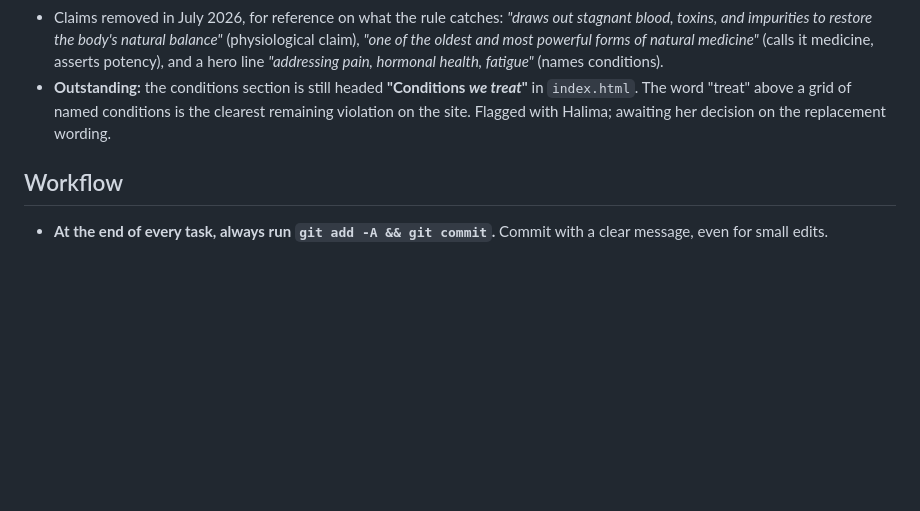
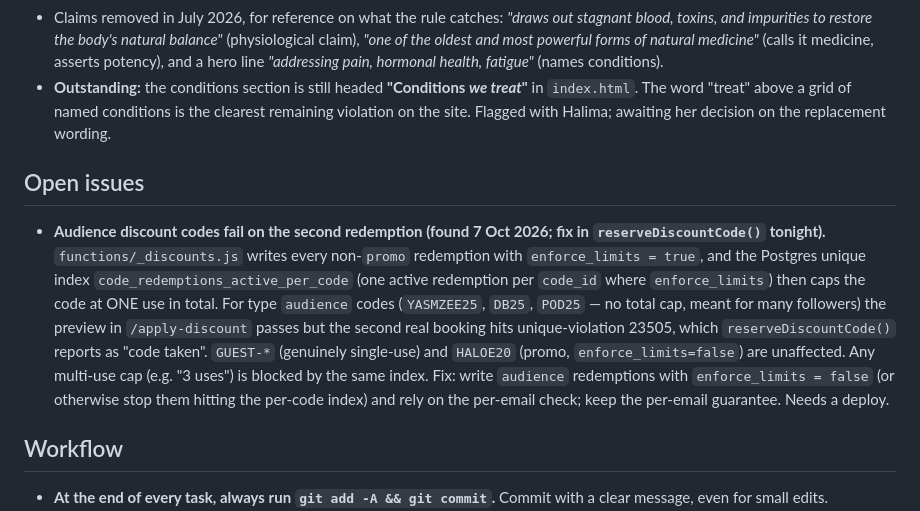
Before and after one commit to haloe-health/haloe, a Markdown page: CLAUDE.md, the part around the change. GitHub-like rendering; blank space fills up the shorter version.

Commit message:
CLAUDE.md: log open issue - audience codes capped at one redemption
Co-Authored-By: Claude Sonnet 5.5 <noreply@anthropic.com>

```diff
--- a/CLAUDE.md
+++ b/CLAUDE.md
@@ -105,6 +105,10 @@ The address collected at step 3 is deliberately **kept out of the URL**. It trav
 - Claims removed in July 2026, for reference on what the rule catches: *"draws out stagnant blood, toxins, and impurities to restore the body's natural balance"* (physiological claim), *"one of the oldest and most powerful forms of natural medicine"* (calls it medicine, asserts potency), and a hero line *"addressing pain, hormonal health, fatigue"* (names conditions).
 - **Outstanding:** the conditions section is still headed **"Conditions *we treat*"** in `index.html`. The word "treat" above a grid of named conditions is the clearest remaining violation on the site. Flagged with Halima; awaiting her decision on the replacement wording.
 
+## Open issues
+
+- **Audience discount codes fail on the second redemption (found 7 Oct 2026; fix in `reserveDiscountCode()` tonight).** `functions/_discounts.js` writes every non-`promo` redemption with `enforce_limits = true`, and the Postgres unique index `code_redemptions_active_per_code` (one active redemption per `code_id` where `enforce_limits`) then caps the code at ONE use in total. For type `audience` codes (`YASMZEE25`, `DB25`, `POD25` — no total cap, meant for many followers) the preview in `/apply-discount` passes but the second real booking hits unique-violation 23505, which `reserveDiscountCode()` reports as "code taken". `GUEST-*` (genuinely single-use) and `HALOE20` (promo, `enforce_limits=false`) are unaffected. Any multi-use cap (e.g. "3 uses") is blocked by the same index. Fix: write `audience` redemptions with `enforce_limits = false` (or otherwise stop them hitting the per-code index) and rely on the per-email check; keep the per-email guarantee. Needs a deploy.
+
 ## Workflow
 
 - **At the end of every task, always run `git add -A && git commit`.** Commit with a clear message, even for small edits.
```
